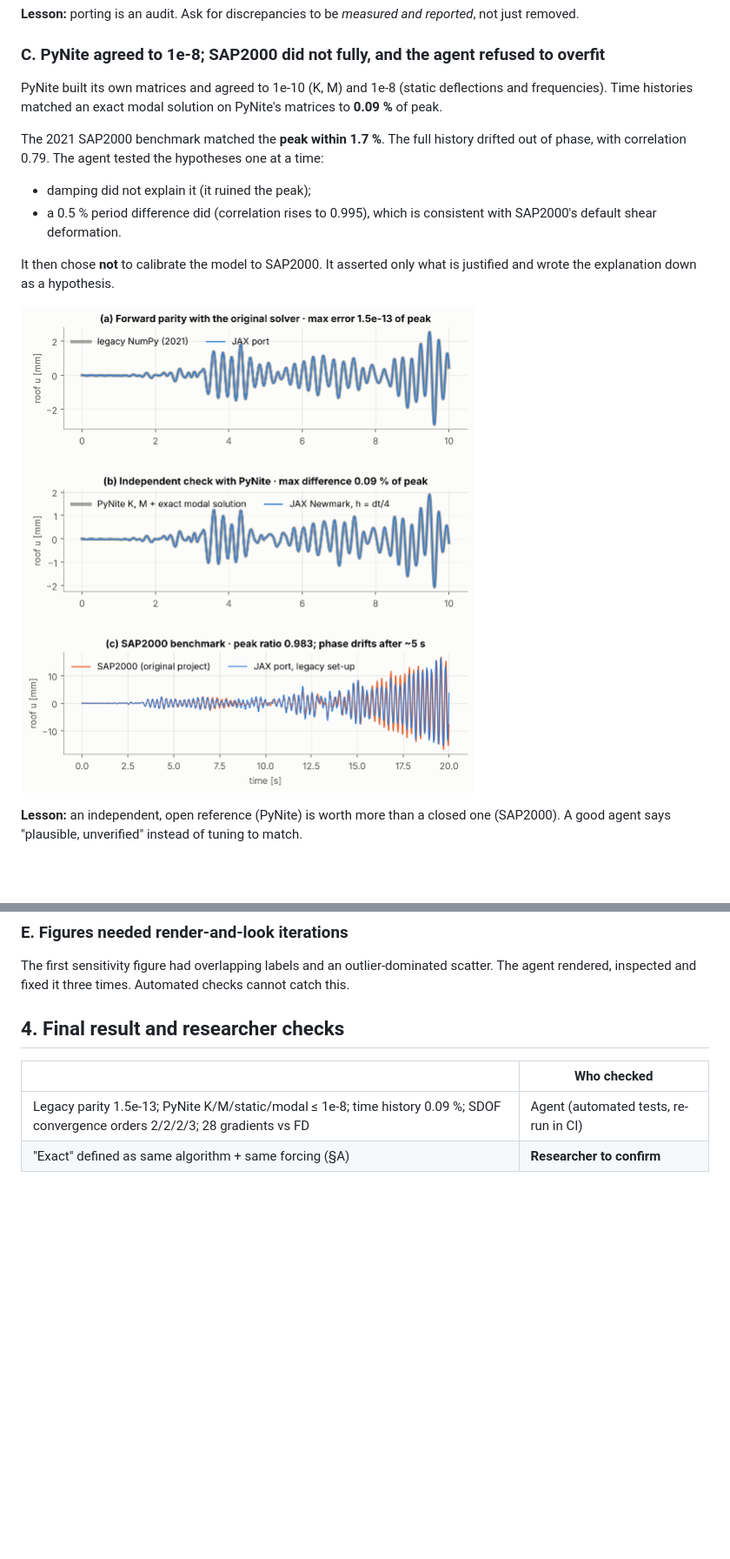
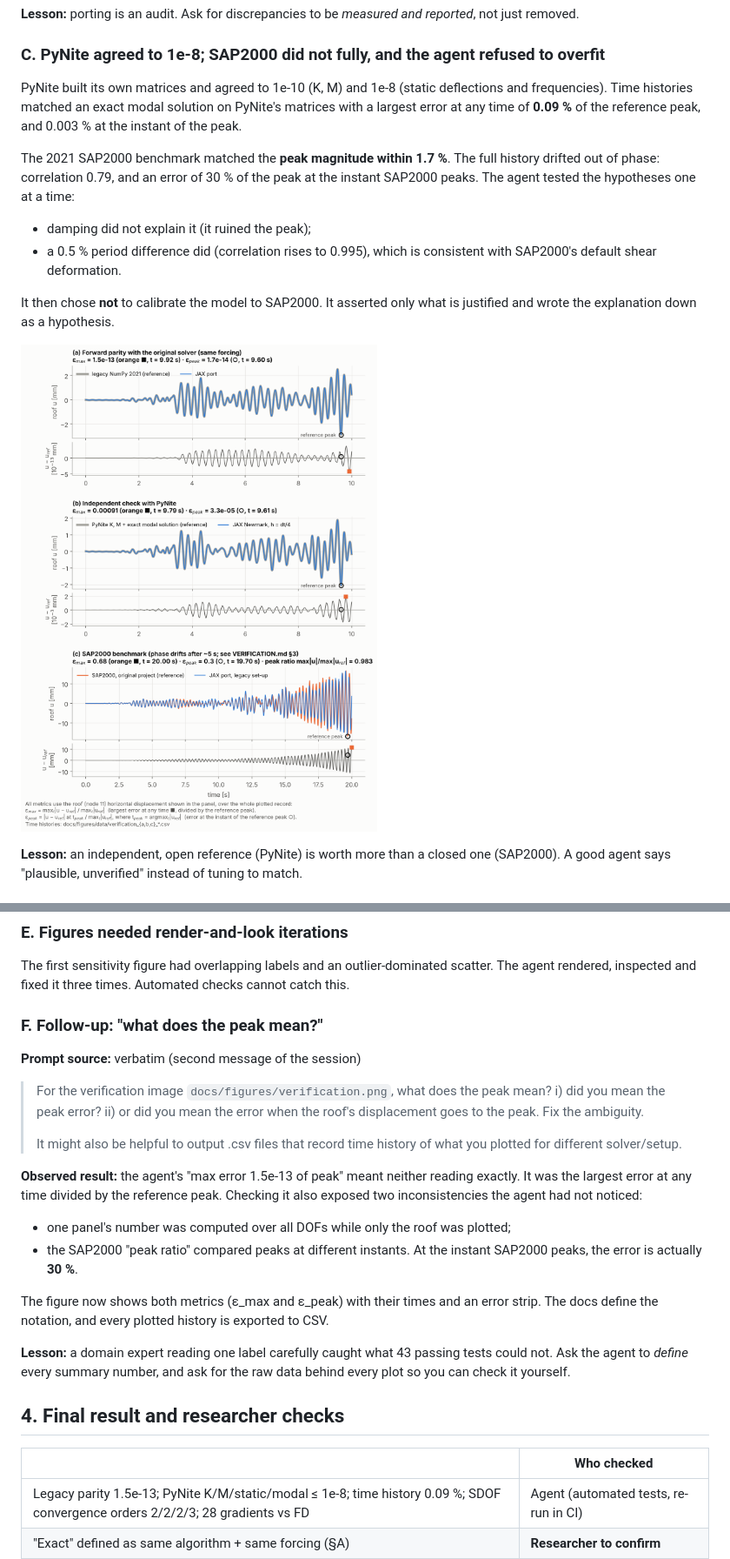
Before and after one commit to GaoyuanWu/NumericalAlgorithms4StructuralDynamics, a Markdown page: agentic-demo/README.md, 2 parts joined by grey strips. Shown at 87% size. GitHub-like rendering; pictures changed too: agentic-demo/assets/verification.png; blank space fills up the shorter version.

```diff
--- a/agentic-demo/README.md
+++ b/agentic-demo/README.md
@@ -72,9 +72,9 @@ The agent found six more quirks and listed each with its measured effect and a s
 
 ### C. PyNite agreed to 1e-8; SAP2000 did not fully, and the agent refused to overfit
 
-PyNite built its own matrices and agreed to 1e-10 (K, M) and 1e-8 (static deflections and frequencies). Time histories matched an exact modal solution on PyNite's matrices to **0.09 %** of peak.
+PyNite built its own matrices and agreed to 1e-10 (K, M) and 1e-8 (static deflections and frequencies). Time histories matched an exact modal solution on PyNite's matrices with a largest error at any time of **0.09 %** of the reference peak, and 0.003 % at the instant of the peak.
 
-The 2021 SAP2000 benchmark matched the **peak within 1.7 %**. The full history drifted out of phase, with correlation 0.79. The agent tested the hypotheses one at a time:
+The 2021 SAP2000 benchmark matched the **peak magnitude within 1.7 %**. The full history drifted out of phase: correlation 0.79, and an error of 30 % of the peak at the instant SAP2000 peaks. The agent tested the hypotheses one at a time:
 
 - damping did not explain it (it ruined the peak);
 - a 0.5 % period difference did (correlation rises to 0.995), which is consistent with SAP2000's default shear deformation.
@@ -101,6 +101,26 @@ No single step serves both, so it switched to Richardson-extrapolated FD. All 28
 ### E. Figures needed render-and-look iterations
 
 The first sensitivity figure had overlapping labels and an outlier-dominated scatter. The agent rendered, inspected and fixed it three times. Automated checks cannot catch this.
+
+### F. Follow-up: "what does the peak mean?"
+
+**Prompt source:** verbatim (second message of the session)
+
+> For the verification image `docs/figures/verification.png`, what does the peak mean?
+> i) did you mean the peak error?
+> ii) or did you mean the error when the roof's displacement goes to the peak.
+> Fix the ambiguity.
+>
+> It might also be helpful to output .csv files that record time history of what you plotted for different solver/setup.
+
+**Observed result:** the agent's "max error 1.5e-13 of peak" meant neither reading exactly. It was the largest error at any time divided by the reference peak. Checking it also exposed two inconsistencies the agent had not noticed:
+
+- one panel's number was computed over all DOFs while only the roof was plotted;
+- the SAP2000 "peak ratio" compared peaks at different instants. At the instant SAP2000 peaks, the error is actually **30 %**.
+
+The figure now shows both metrics (ε_max and ε_peak) with their times and an error strip. The docs define the notation, and every plotted history is exported to CSV.
+
+**Lesson:** a domain expert reading one label carefully caught what 43 passing tests could not. Ask the agent to *define* every summary number, and ask for the raw data behind every plot so you can check it yourself.
 
 ## 4. Final result and researcher checks
 
```
Also changed, not shown: other parts of agentic-demo/README.md (+2 -2 lines), agentic-demo/PROMPTS.md (+22 -2 lines), docs/VERIFICATION.md (+27 -9 lines), docs/figures/verification.png, 9 other files.
